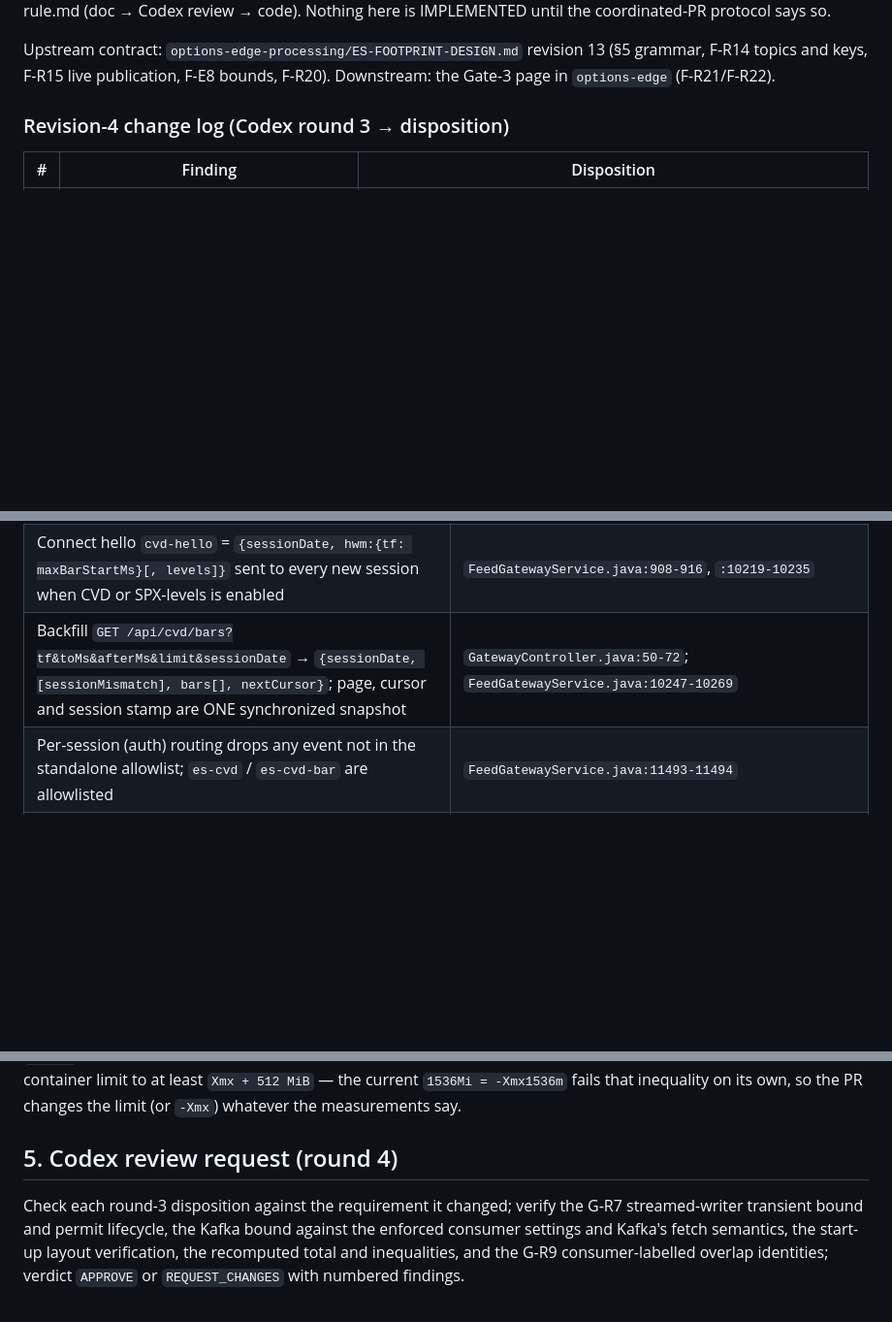
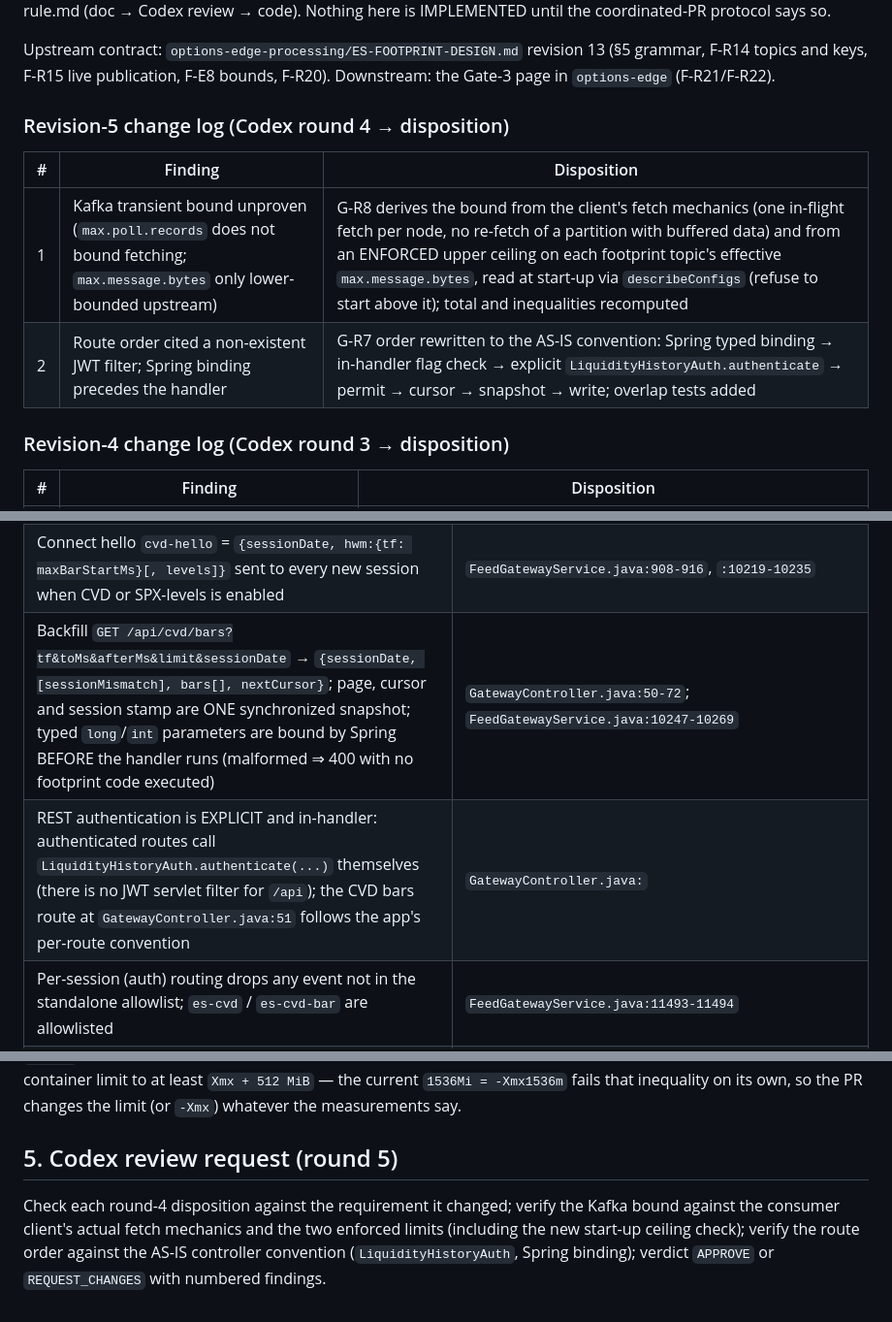
Before and after one commit to abhinav-jain09/option-edge-feed-gateway, a Markdown page: ES-FOOTPRINT-GATEWAY-DESIGN.md, 3 parts joined by grey strips. Shown at 97% size. Rendered like a GitHub page; blank space fills up the shorter version.

```diff
--- a/ES-FOOTPRINT-GATEWAY-DESIGN.md
+++ b/ES-FOOTPRINT-GATEWAY-DESIGN.md
@@ -7,6 +7,13 @@ coordinated-PR protocol says so.
 Upstream contract: `options-edge-processing/ES-FOOTPRINT-DESIGN.md` revision 13 (§5 grammar,
 F-R14 topics and keys, F-R15 live publication, F-E8 bounds, F-R20). Downstream: the Gate-3 page in
 `options-edge` (F-R21/F-R22).
+
+### Revision-5 change log (Codex round 4 → disposition)
+
+| # | Finding | Disposition |
+|---|---------|-------------|
+| 1 | Kafka transient bound unproven (`max.poll.records` does not bound fetching; `max.message.bytes` only lower-bounded upstream) | G-R8 derives the bound from the client's fetch mechanics (one in-flight fetch per node, no re-fetch of a partition with buffered data) and from an ENFORCED upper ceiling on each footprint topic's effective `max.message.bytes`, read at start-up via `describeConfigs` (refuse to start above it); total and inequalities recomputed |
+| 2 | Route order cited a non-existent JWT filter; Spring binding precedes the handler | G-R7 order rewritten to the AS-IS convention: Spring typed binding → in-handler flag check → explicit `LiquidityHistoryAuth.authenticate` → permit → cursor → snapshot → write; overlap tests added |
 
 ### Revision-4 change log (Codex round 3 → disposition)
 
@@ -52,7 +59,8 @@ broadcast or exported.
 | `es-cvd` is broadcast STANDALONE (never selection-gated, never cached); `es-cvd-bar` is upserted into the keyed view FIRST, then broadcast | `FeedGatewayService.java:2833-2848` (`runLiveConsumerOnce`) |
 | Keyed view `cvdBars: TreeMap<tf\|barStartMs, json>` with MONOTONIC session rollover on the record's `sessionDate` (string order = date order for `yyyymmdd`); older-session records dropped; foreign shapes dropped from the view but still broadcast | `FeedGatewayService.java:9656-9690` |
 | Connect hello `cvd-hello` = `{sessionDate, hwm:{tf: maxBarStartMs}[, levels]}` sent to every new session when CVD or SPX-levels is enabled | `FeedGatewayService.java:908-916`, `:10219-10235` |
-| Backfill `GET /api/cvd/bars?tf&toMs&afterMs&limit&sessionDate` → `{sessionDate, [sessionMismatch], bars[], nextCursor}`; page, cursor and session stamp are ONE synchronized snapshot | `GatewayController.java:50-72`; `FeedGatewayService.java:10247-10269` |
+| Backfill `GET /api/cvd/bars?tf&toMs&afterMs&limit&sessionDate` → `{sessionDate, [sessionMismatch], bars[], nextCursor}`; page, cursor and session stamp are ONE synchronized snapshot; typed `long`/`int` parameters are bound by Spring BEFORE the handler runs (malformed ⇒ 400 with no footprint code executed) | `GatewayController.java:50-72`; `FeedGatewayService.java:10247-10269` |
+| REST authentication is EXPLICIT and in-handler: authenticated routes call `LiquidityHistoryAuth.authenticate(...)` themselves (there is no JWT servlet filter for `/api`); the CVD bars route at `GatewayController.java:51` follows the app's per-route convention | `GatewayController.java:` |
 | Per-session (auth) routing drops any event not in the standalone allowlist; `es-cvd` / `es-cvd-bar` are allowlisted | `FeedGatewayService.java:11493-11494` |
 | The external ES CVD page stores the hello object and reads only `sessionDate`/`hwm`, so an added field is ignored by it | `options-edge/src/app/web/assets/es-cvd.js:278-304` |
 | Tests: view semantics and the one-wiring-path pin | `src/test/java/app/feedgateway/CvdBarViewTest.java` |
@@ -114,10 +122,10 @@ service PR is deployed. The SAME deploy PR must (1) record `H_peak` and `W_peak`
 limit to at least `Xmx + 512 MiB` — the current `1536Mi = -Xmx1536m` fails that inequality on its
 own, so the PR changes the limit (or `-Xmx`) whatever the measurements say.
 
-## 5. Codex review request (round 4)
+## 5. Codex review request (round 5)
 
-Check each round-3 disposition against the requirement it changed; verify the G-R7 streamed-writer
-transient bound and permit lifecycle, the Kafka bound against the enforced consumer settings and
-Kafka's fetch semantics, the start-up layout verification, the recomputed total and inequalities,
-and the G-R9 consumer-labelled overlap identities; verdict `APPROVE` or `REQUEST_CHANGES` with
-numbered findings.
+Check each round-4 disposition against the requirement it changed; verify the Kafka bound against
+the consumer client's actual fetch mechanics and the two enforced limits (including the new
+start-up ceiling check); verify the route order against the AS-IS controller convention
+(`LiquidityHistoryAuth`, Spring binding); verdict `APPROVE` or `REQUEST_CHANGES` with numbered
+findings.
```
Also changed, not shown: other parts of ES-FOOTPRINT-GATEWAY-DESIGN.md (+5 -5 lines), ES-FOOTPRINT-GATEWAY-CODEX-ROUND4.md (added, +34 -0 lines).
